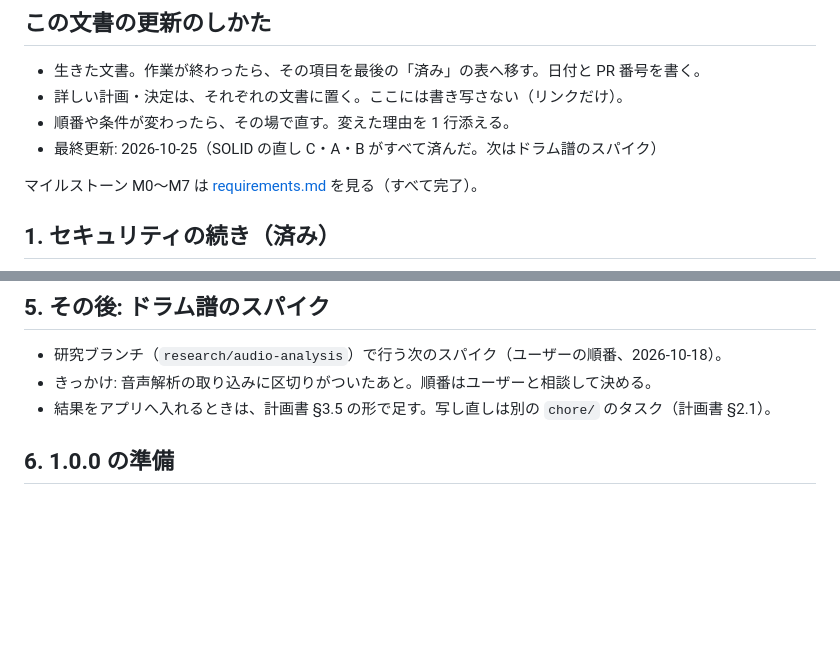
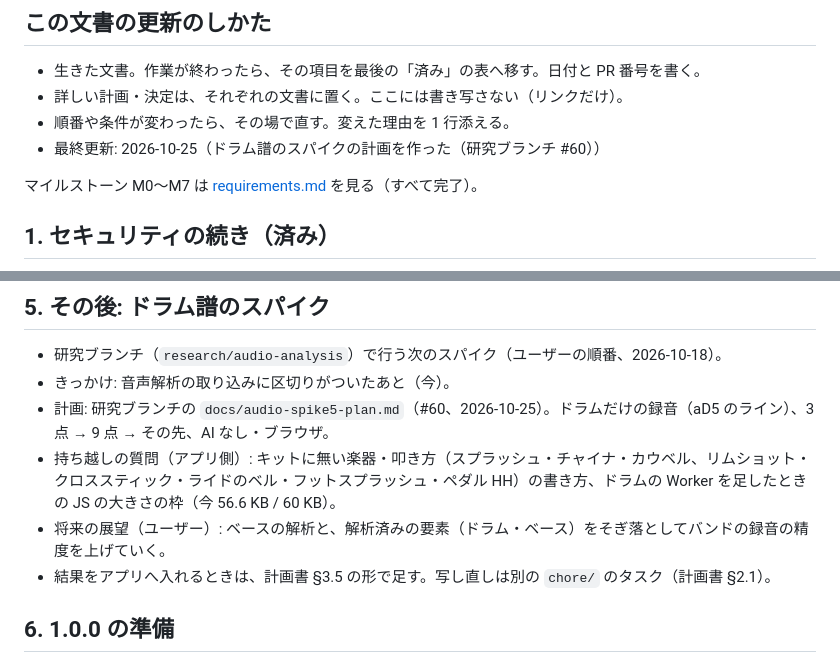
Before and after one commit to MrKKKKK/band-sheets, a Markdown page: docs/roadmap.md, 2 parts joined by grey strips. GitHub-like rendering; blank space fills up the shorter version.

Commit message:
docs: roadmap §5 にドラム譜のスパイクの計画（#60）を記す (#61)
Co-authored-by: Claude Opus 5.5 <noreply@anthropic.com>

```diff
--- a/docs/roadmap.md
+++ b/docs/roadmap.md
@@ -8,7 +8,7 @@
 - 生きた文書。作業が終わったら、その項目を最後の「済み」の表へ移す。日付と PR 番号を書く。
 - 詳しい計画・決定は、それぞれの文書に置く。ここには書き写さない（リンクだけ）。
 - 順番や条件が変わったら、その場で直す。変えた理由を 1 行添える。
-- 最終更新: 2026-10-25（SOLID の直し C・A・B がすべて済んだ。次はドラム譜のスパイク）
+- 最終更新: 2026-10-25（ドラム譜のスパイクの計画を作った（研究ブランチ #60））
 
 マイルストーン M0〜M7 は [requirements.md](requirements.md) を見る（すべて完了）。
 
@@ -75,7 +75,10 @@
 ## 5. その後: ドラム譜のスパイク
 
 - 研究ブランチ（`research/audio-analysis`）で行う次のスパイク（ユーザーの順番、2026-10-18）。
-- きっかけ: 音声解析の取り込みに区切りがついたあと。順番はユーザーと相談して決める。
+- きっかけ: 音声解析の取り込みに区切りがついたあと（今）。
+- 計画: 研究ブランチの `docs/audio-spike5-plan.md`（#60、2026-10-25）。ドラムだけの録音（aD5 のライン）、3 点 → 9 点 → その先、AI なし・ブラウザ。
+- 持ち越しの質問（アプリ側）: キットに無い楽器・叩き方（スプラッシュ・チャイナ・カウベル、リムショット・クロススティック・ライドのベル・フットスプラッシュ・ペダル HH）の書き方、ドラムの Worker を足したときの JS の大きさの枠（今 56.6 KB / 60 KB）。
+- 将来の展望（ユーザー）: ベースの解析と、解析済みの要素（ドラム・ベース）をそぎ落としてバンドの録音の精度を上げていく。
 - 結果をアプリへ入れるときは、計画書 §3.5 の形で足す。写し直しは別の `chore/` のタスク（計画書 §2.1）。
 
 ## 6. 1.0.0 の準備
```
